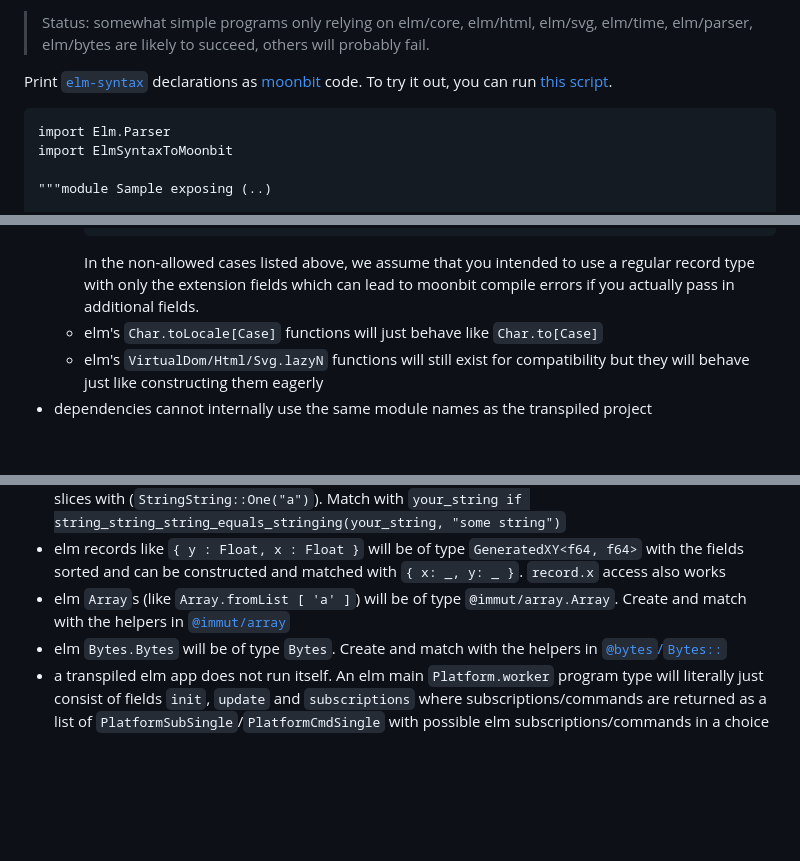
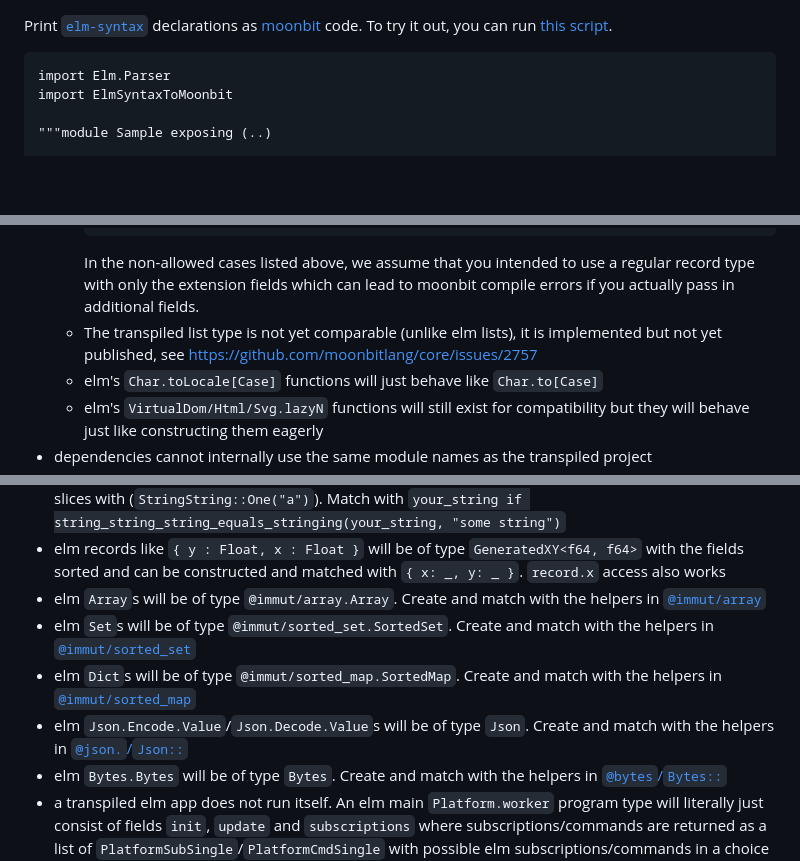
Before and after one commit to lue-bird/elm-syntax-to-moonbit, a Markdown page: README.md, 3 parts joined by grey strips. Drawn GitHub-style; blank space fills up the shorter version.

Commit message:
add more info about transpiled types, mark status as "useable"

````diff
--- a/README.md
+++ b/README.md
@@ -1,5 +1,3 @@
-> Status: somewhat simple programs only relying on elm/core, elm/html, elm/svg, elm/time, elm/parser, elm/bytes are likely to succeed, others will probably fail.
-
 Print [`elm-syntax`](https://dark.elm.dmy.fr/packages/stil4m/elm-syntax/latest/) declarations as [moonbit](https://docs.moonbitlang.com/en/latest/index.html) code.
 To try it out, you can
 run [this script](https://github.com/lue-bird/elm-syntax-to-moonbit/tree/main/node-elm-to-moonbit).
@@ -49,6 +47,7 @@ pub fn sample_plus2(n: Double) -> Double {
         userId : { u | name : String, server : Domain } -> String
         ```
         In the non-allowed cases listed above, we assume that you intended to use a regular record type with only the extension fields which can lead to moonbit compile errors if you actually pass in additional fields.
+    - The transpiled list type is not yet comparable (unlike elm lists), it is implemented but not yet published, see https://github.com/moonbitlang/core/issues/2757
     - elm's `Char.toLocale[Case]` functions will just behave like `Char.to[Case]`
     - elm's `VirtualDom/Html/Svg.lazyN` functions will still exist for compatibility but they will behave just like constructing them eagerly
 - dependencies cannot internally use the same module names as the transpiled project
@@ -108,8 +107,14 @@ In the transpiled code, you will find these types:
 - elm `String`s (like `"a"`) will be of the custom type `StringString`.
   Create from literals or other string slices with (`StringString::One("a")`). Match with `your_string if string_string_string_equals_stringing(your_string, "some string")`
 - elm records like `{ y : Float, x : Float }` will be of type `GeneratedXY<f64, f64>` with the fields sorted and can be constructed and matched with `{ x: _, y: _ }`. `record.x` access also works
-- elm `Array`s (like `Array.fromList [ 'a' ]`) will be of type `@immut/array.Array`.
+- elm `Array`s will be of type `@immut/array.Array`.
   Create and match with the helpers in [`@immut/array`](https://mooncakes.io/docs/moonbitlang/core/immut/array)
+- elm `Set`s will be of type `@immut/sorted_set.SortedSet`.
+  Create and match with the helpers in [`@immut/sorted_set`](https://mooncakes.io/docs/moonbitlang/core/immut/sorted_set)
+- elm `Dict`s will be of type `@immut/sorted_map.SortedMap`.
+  Create and match with the helpers in [`@immut/sorted_map`](https://mooncakes.io/docs/moonbitlang/core/immut/sorted_map)
+- elm `Json.Encode.Value`/`Json.Decode.Value`s will be of type `Json`.
+  Create and match with the helpers in [`@json.`/`Json::`](https://mooncakes.io/docs/moonbitlang/core/json)
 - elm `Bytes.Bytes` will be of type `Bytes`.
   Create and match with the helpers in [`@bytes`/`Bytes::`](https://mooncakes.io/docs/moonbitlang/core/bytes)
 - a transpiled elm app does not run itself.
````
